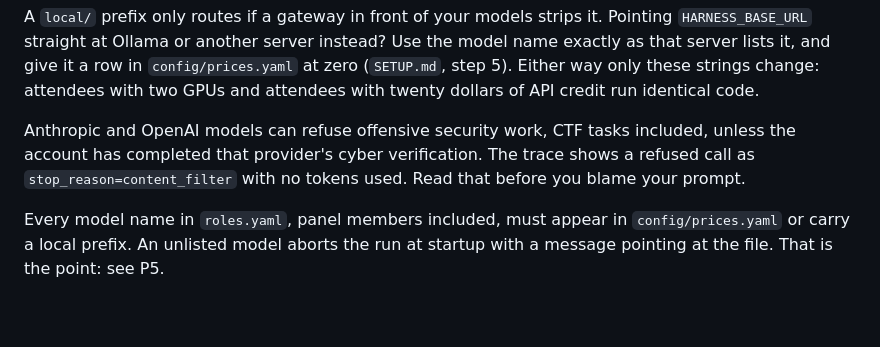
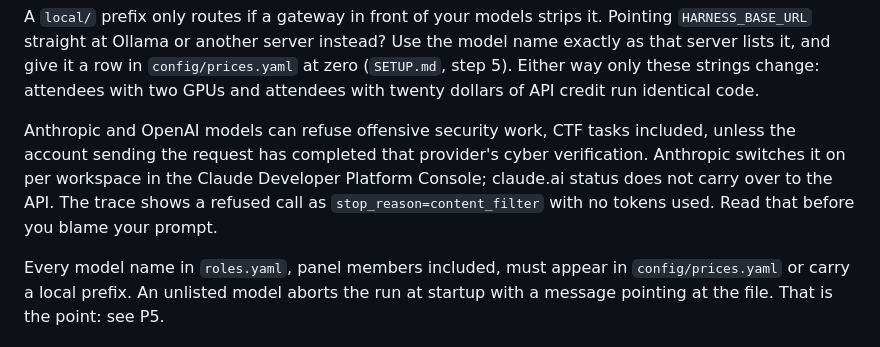
Before and after one commit to lockfale/agent-harness-workshop, a Markdown page: harness/README.md, the part around the change. Rendered like a GitHub page; blank space fills up the shorter version.

```diff
--- a/harness/README.md
+++ b/harness/README.md
@@ -222,8 +222,10 @@ strings change: attendees with two GPUs and attendees with twenty dollars of
 API credit run identical code.
 
 Anthropic and OpenAI models can refuse offensive security work, CTF tasks
-included, unless the account has completed that provider's cyber
-verification. The trace shows a refused call as `stop_reason=content_filter`
+included, unless the account sending the request has completed that
+provider's cyber verification. Anthropic switches it on per workspace in the
+Claude Developer Platform Console; claude.ai status does not carry over to the
+API. The trace shows a refused call as `stop_reason=content_filter`
 with no tokens used. Read that before you blame your prompt.
 
 Every model name in `roles.yaml`, panel members included, must appear in
```
Also changed, not shown: CHEATSHEET.md (+4 -2 lines), SETUP.md (+13 -7 lines).
